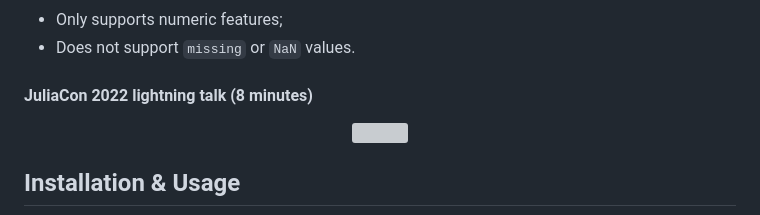
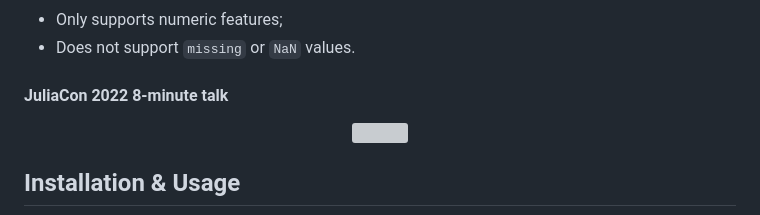
Before and after one commit to aclai-lab/ModalDecisionTrees.jl, a Markdown page: README.md, the part around the change. Rendered like a GitHub page; grey boxes are pictures that could not be loaded.

```diff
--- a/README.md
+++ b/README.md
@@ -27,7 +27,7 @@ Additionally, these models:
 - Only supports numeric features;
 - Does not support `missing` or `NaN` values.
 
-#### JuliaCon 2022 lightning talk (8 minutes)
+#### JuliaCon 2022 8-minute talk
 
 <!-- [![](https://img.youtube.com/vi/8F1vZsl8Zvg/0.jpg)](https://youtu.be/8F1vZsl8Zvg) -->
 <div align="center">
```
